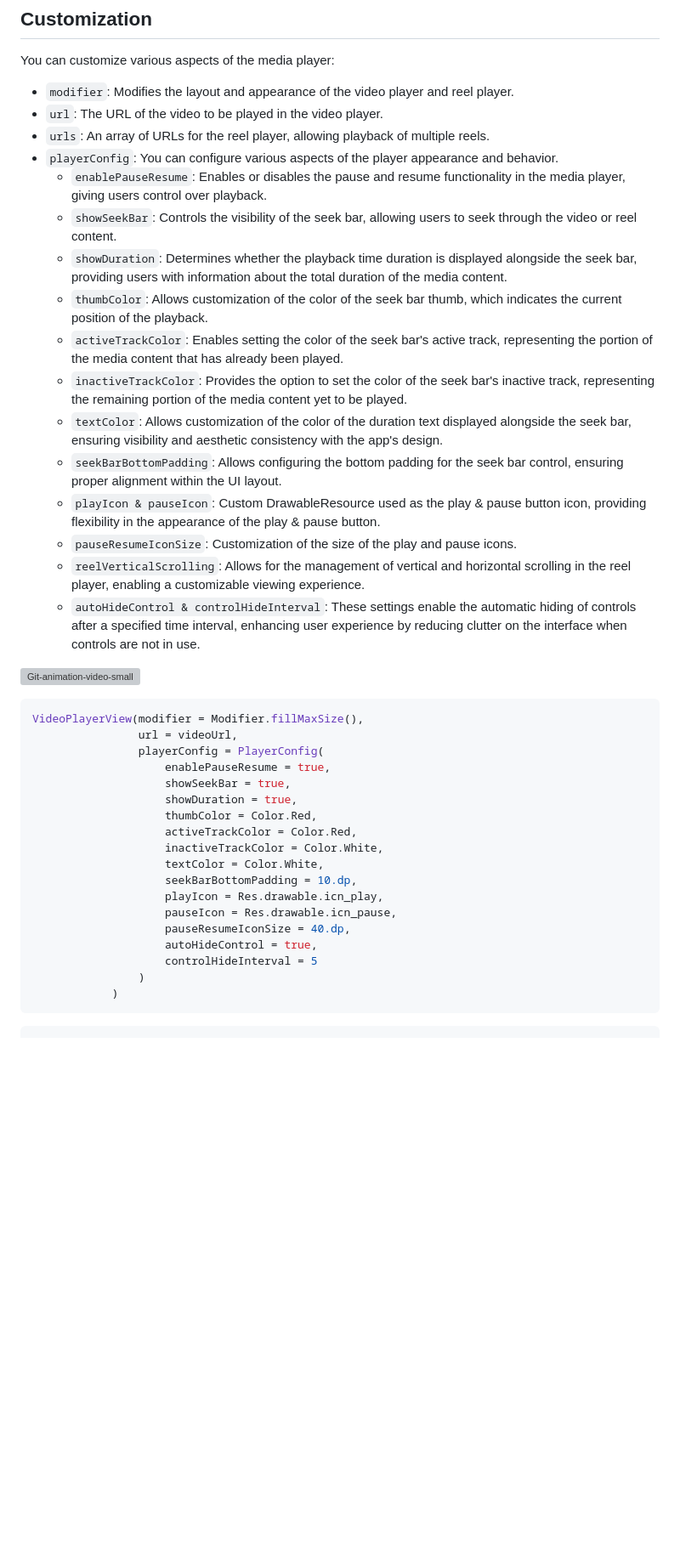
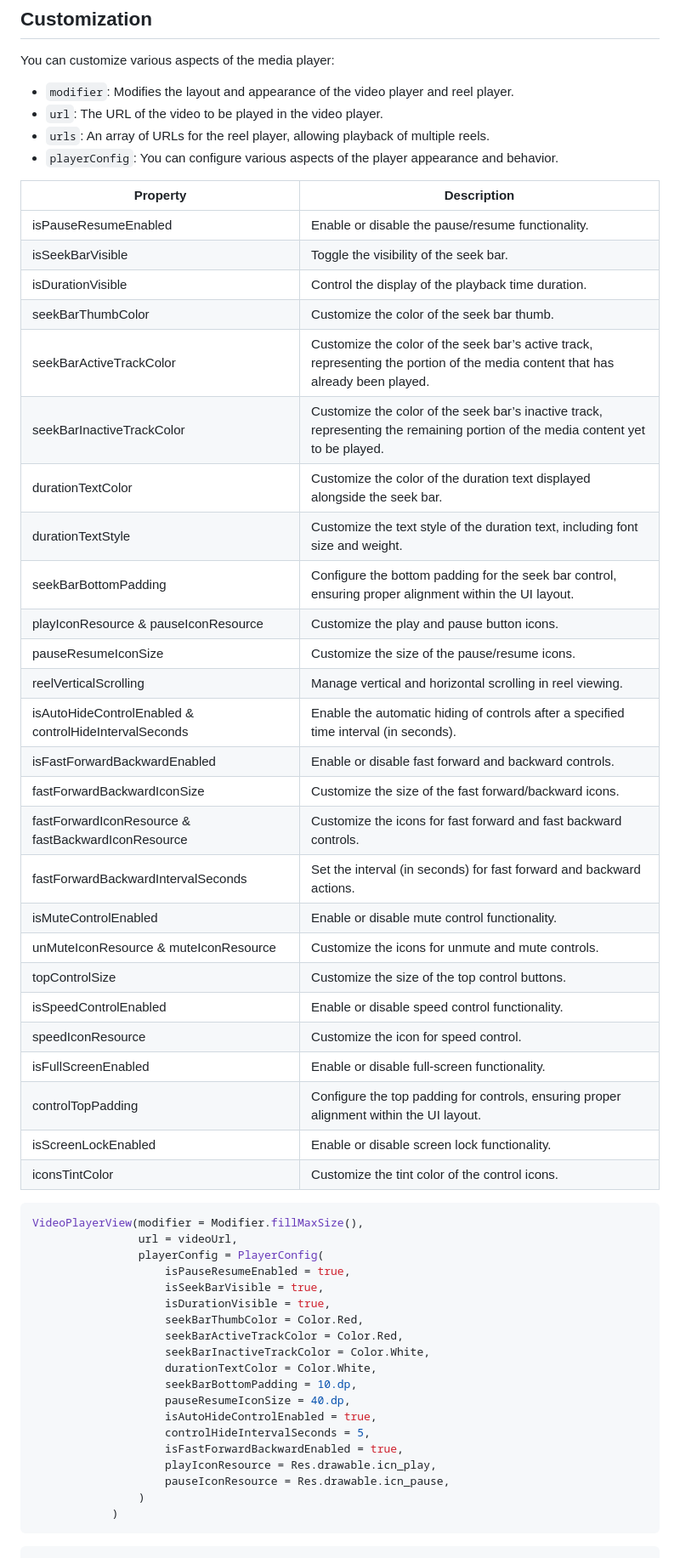
Before and after one commit to Chaintech-Network/ComposeMultiplatformMediaPlayer, a Markdown page: README.md, the part around one of its changes. Shown at 85% size. Rendered like a GitHub page; blank space fills up the shorter version; grey boxes are pictures that could not be loaded.

````diff
--- a/README.md
+++ b/README.md
@@ -51,41 +50,59 @@ You can customize various aspects of the media player:
 * `url`: The URL of the video to be played in the video player.
 * `urls`: An array of URLs for the reel player, allowing playback of multiple reels.
 * `playerConfig`: You can configure various aspects of the player appearance and behavior.
-    - `enablePauseResume`: Enables or disables the pause and resume functionality in the media player, giving users control over playback.
-    - `showSeekBar`: Controls the visibility of the seek bar, allowing users to seek through the video or reel content.
-    - `showDuration`: Determines whether the playback time duration is displayed alongside the seek bar, providing users with information about the total duration of the media content.
-    - `thumbColor`: Allows customization of the color of the seek bar thumb, which indicates the current position of the playback.
-    - `activeTrackColor`: Enables setting the color of the seek bar's active track, representing the portion of the media content that has already been played.
-    - `inactiveTrackColor`: Provides the option to set the color of the seek bar's inactive track, representing the remaining portion of the media content yet to be played.
-    - `textColor`: Allows customization of the color of the duration text displayed alongside the seek bar, ensuring visibility and aesthetic consistency with the app's design.
-    - `seekBarBottomPadding`: Allows configuring the bottom padding for the seek bar control, ensuring proper alignment within the UI layout.
-    - `playIcon & pauseIcon`: Custom DrawableResource used as the play & pause button icon, providing flexibility in the appearance of the play & pause button.
-    - `pauseResumeIconSize`: Customization of the size of the play and pause icons.
-    - `reelVerticalScrolling`: Allows for the management of vertical and horizontal scrolling in the reel player, enabling a customizable viewing experience.
-    - `autoHideControl & controlHideInterval`: These settings enable the automatic hiding of controls after a specified time interval, enhancing user experience by reducing clutter on the interface when controls are not in use.
 
-![Git-animation-video-small](https://github.com/ChainTechNetwork/ComposeMultiplatformMediaPlayer/assets/143475887/b79fd69c-8eb3-4f89-9c6b-1f0cb5575933)
+| Property                             | Description |
+| ------------------------------------ | ----------- |
+| isPauseResumeEnabled               | Enable or disable the pause/resume functionality. |
+| isSeekBarVisible                   | Toggle the visibility of the seek bar. |
+| isDurationVisible                  | Control the display of the playback time duration. |
+| seekBarThumbColor                  | Customize the color of the seek bar thumb. |
+| seekBarActiveTrackColor            | Customize the color of the seek bar’s active track, representing the portion of the media content that has already been played. |
+| seekBarInactiveTrackColor          | Customize the color of the seek bar’s inactive track, representing the remaining portion of the media content yet to be played. |
+| durationTextColor                  | Customize the color of the duration text displayed alongside the seek bar. |
+| durationTextStyle                  | Customize the text style of the duration text, including font size and weight. |
+| seekBarBottomPadding              | Configure the bottom padding for the seek bar control, ensuring proper alignment within the UI layout. |
+| playIconResource & pauseIconResource | Customize the play and pause button icons. |
+| pauseResumeIconSize                | Customize the size of the pause/resume icons. |
+| reelVerticalScrolling              | Manage vertical and horizontal scrolling in reel viewing. |
+| isAutoHideControlEnabled & controlHideIntervalSeconds | Enable the automatic hiding of controls after a specified time interval (in seconds). |
+| isFastForwardBackwardEnabled       | Enable or disable fast forward and backward controls. |
+| fastForwardBackwardIconSize       | Customize the size of the fast forward/backward icons. |
+| fastForwardIconResource & fastBackwardIconResource | Customize the icons for fast forward and fast backward controls. |
+| fastForwardBackwardIntervalSeconds | Set the interval (in seconds) for fast forward and backward actions. |
+| isMuteControlEnabled               | Enable or disable mute control functionality. |
+| unMuteIconResource & muteIconResource | Customize the icons for unmute and mute controls. |
+| topControlSize                     | Customize the size of the top control buttons. |
+| isSpeedControlEnabled             | Enable or disable speed control functionality. |
+| speedIconResource                  | Customize the icon for speed control. |
+| isFullScreenEnabled                | Enable or disable full-screen functionality. |
+| controlTopPadding                  | Configure the top padding for controls, ensuring proper alignment within the UI layout. |
+| isScreenLockEnabled                | Enable or disable screen lock functionality. |
+| iconsTintColor                    | Customize the tint color of the control icons. |
+
 
 ```kotlin
 VideoPlayerView(modifier = Modifier.fillMaxSize(),
                 url = videoUrl,
                 playerConfig = PlayerConfig(
-                    enablePauseResume = true,
-                    showSeekBar = true,
-                    showDuration = true,
-                    thumbColor = Color.Red,
-                    activeTrackColor = Color.Red,
-                    inactiveTrackColor = Color.White,
-                    textColor = Color.White,
+                    isPauseResumeEnabled = true,
+                    isSeekBarVisible = true,
+                    isDurationVisible = true,
+                    seekBarThumbColor = Color.Red,
+                    seekBarActiveTrackColor = Color.Red,
+                    seekBarInactiveTrackColor = Color.White,
+                    durationTextColor = Color.White,
                     seekBarBottomPadding = 10.dp,
-                    playIcon = Res.drawable.icn_play,
-                    pauseIcon = Res.drawable.icn_pause,
                     pauseResumeIconSize = 40.dp,
-                    autoHideControl = true,
-                    controlHideInterval = 5
+                    isAutoHideControlEnabled = true,
+                    controlHideIntervalSeconds = 5,
+                    isFastForwardBackwardEnabled = true,
+                    playIconResource = Res.drawable.icn_play,
+                    pauseIconResource = Res.drawable.icn_pause,
                 )
             )
 ```
 
+
 ```kotlin
 ReelsPlayerView(modifier = Modifier.fillMaxSize(),
````
Also changed, not shown: other parts of README.md (+20 -14 lines).
